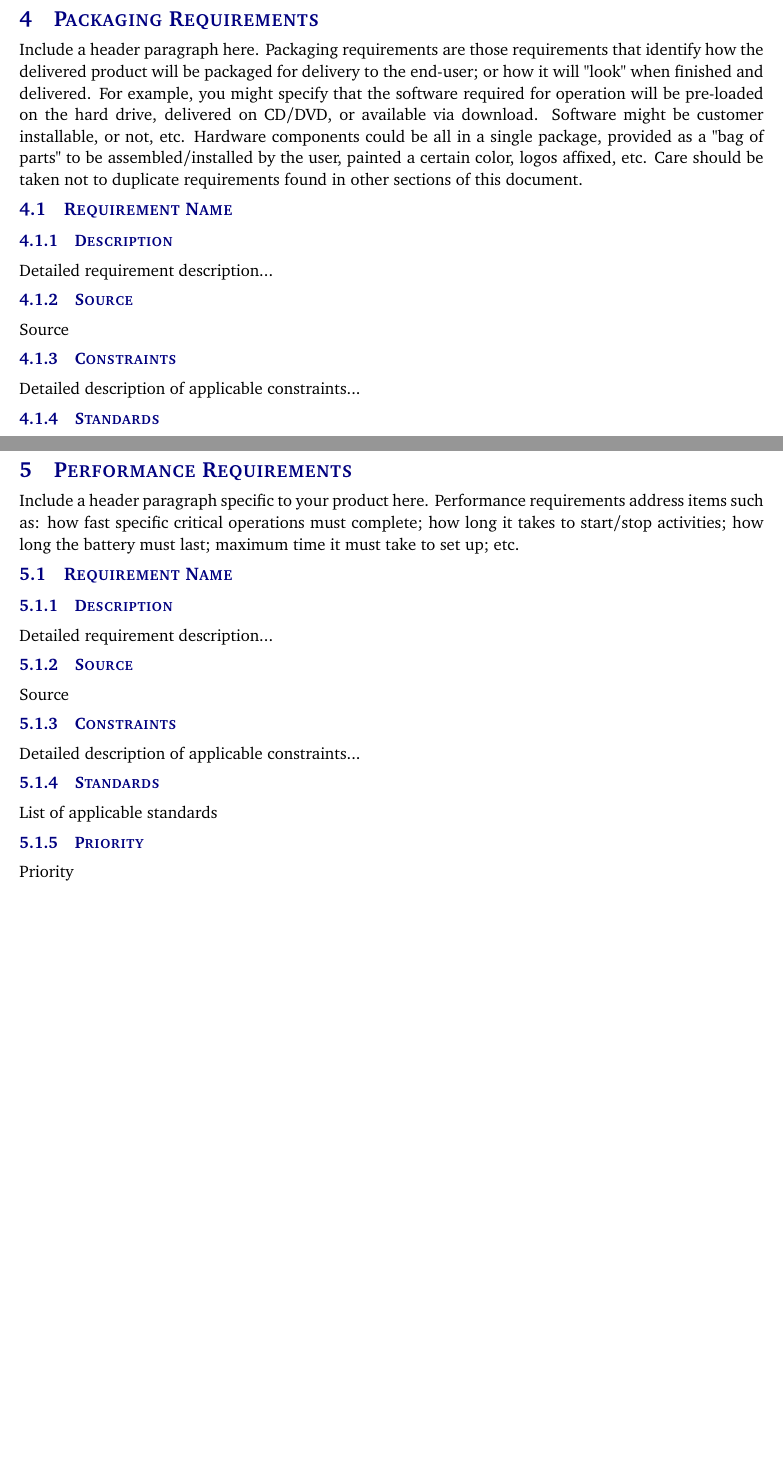
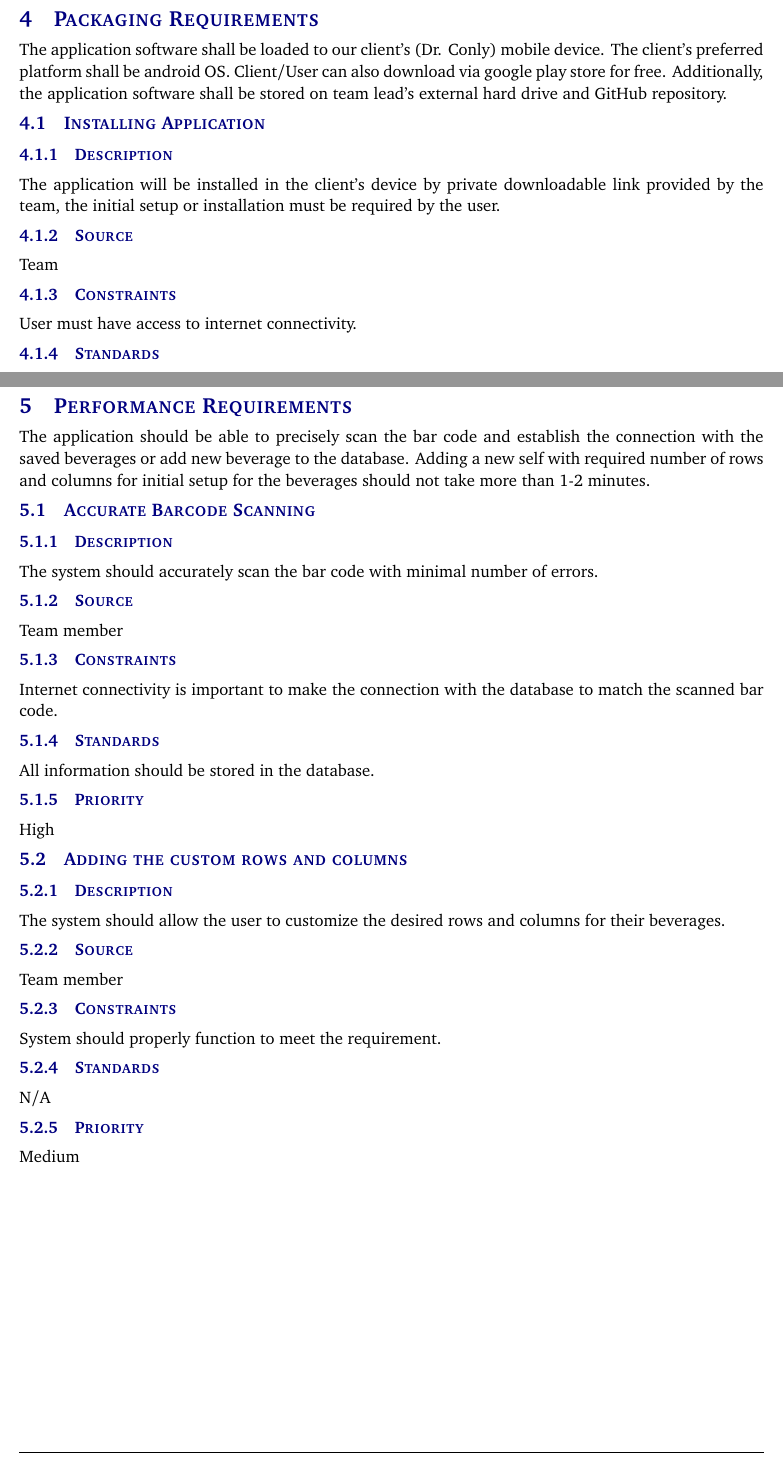
Before and after one commit to Beverage-Inventory-Team/System-Requirements-Specification, a LaTeX document (system_requirements_specification.tex, which reads tex/packaging_requirements.tex, tex/performance_requirements.tex): two parts of pages 9 and 10 of 15, joined at a grey line, cut so that both start at the same text, the shorter picture padded with empty space. Compiled offline with pdfLaTeX.

Commit message:
Add files via upload
Section 4 and 5 added.
LC

```diff
--- a/system_requirements_specification.tex
+++ b/system_requirements_specification.tex
@@ -36,7 +36,7 @@
 \newcommand{\docname}{Project Charter}
 \newcommand{\department}{Department of Computer Science \& Engineering}
 \newcommand{\university}{The University of Texas at Arlington}
-\newcommand{\authors}{Bishal Paudel \\ Nirjal Phaiju \\ Sima Raymajhi \\ Lokendra Chettri \\ Kunal Samant }
+\newcommand{\authors}{Bishal Paudel \\ Nirjal Phaiju \\ Sima Raymajhi \\ Lokendra B. Chhetri \\ Kunal Samant }
 
 %%% Headers and footers
 \usepackage{fancyhdr}
--- a/tex/packaging_requirements.tex
+++ b/tex/packaging_requirements.tex
@@ -1,10 +1,10 @@
-Include a header paragraph here. Packaging requirements are those requirements that identify how the delivered product will be packaged for delivery to the end-user; or how it will "look" when finished and delivered. For example, you might specify that the software required for operation will be pre-loaded on the hard drive, delivered on CD/DVD, or available via download. Software might be customer installable, or not, etc. Hardware components could be all in a single package, provided as a "bag of parts" to be assembled/installed by the user, painted a certain color, logos affixed, etc. Care should be taken not to duplicate requirements found in other sections of this document.
+The application software shall be loaded to our client's (Dr. Conly) mobile device. The client's preferred platform shall be android OS. Client/User can also download via google play store for free. Additionally, the application software shall be stored on team lead's external hard drive and GitHub repository.
 
-\subsection{Requirement Name}
+\subsection{Installing Application}
 \subsubsection{Description}
-Detailed requirement description...
+The application will be installed in the client's device by private downloadable link provided by the team, the initial setup or installation must be required by the user.
 \subsubsection{Source}
-Source
+Team
 \subsubsection{Constraints}
-Detailed description of applicable constraints...
+User must have access to internet connectivity.
 \subsubsection{Standards}
--- a/tex/performance_requirements.tex
+++ b/tex/performance_requirements.tex
@@ -1,13 +1,25 @@
-Include a header paragraph specific to your product here. Performance requirements address items such as: how fast specific critical operations must complete; how long it takes to start/stop activities; how long the battery must last; maximum time it must take to set up; etc.
+The application should be able to precisely scan the bar code and establish the connection with the saved beverages or add new beverage to the database. Adding a new self with required number of rows and columns for initial setup for the beverages should not take more than 1-2 minutes.
 
-\subsection{Requirement Name}
+\subsection{Accurate Barcode Scanning}
 \subsubsection{Description}
-Detailed requirement description...
+The system should accurately scan the bar code with minimal number of errors.
 \subsubsection{Source}
-Source
+Team member
 \subsubsection{Constraints}
-Detailed description of applicable constraints...
+Internet connectivity is important to make the connection with the database to match the scanned bar code.
 \subsubsection{Standards}
-List of applicable standards
+All information should be stored in the database.
 \subsubsection{Priority}
-Priority
+High
+
+\subsection{Adding the custom rows and columns }
+\subsubsection{Description}
+The system should allow the user to customize the desired rows and columns for their beverages.
+\subsubsection{Source}
+Team member
+\subsubsection{Constraints}
+System should properly function to meet the requirement.
+\subsubsection{Standards}
+N/A
+\subsubsection{Priority}
+Medium
```
Also changed, not shown: system_requirements_specification_latex__1_.pdf, system_requirements_specification.tex (4 more changed lines), tex/packaging_requirements.tex (4 more changed lines).
